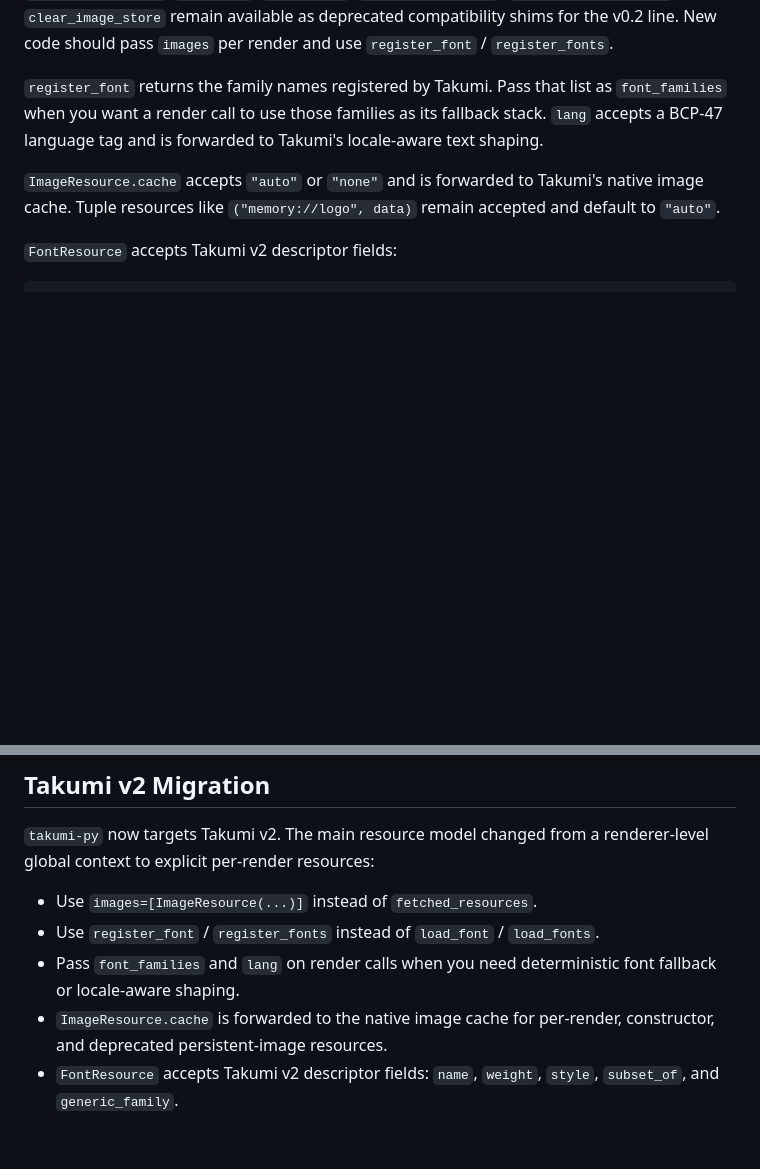
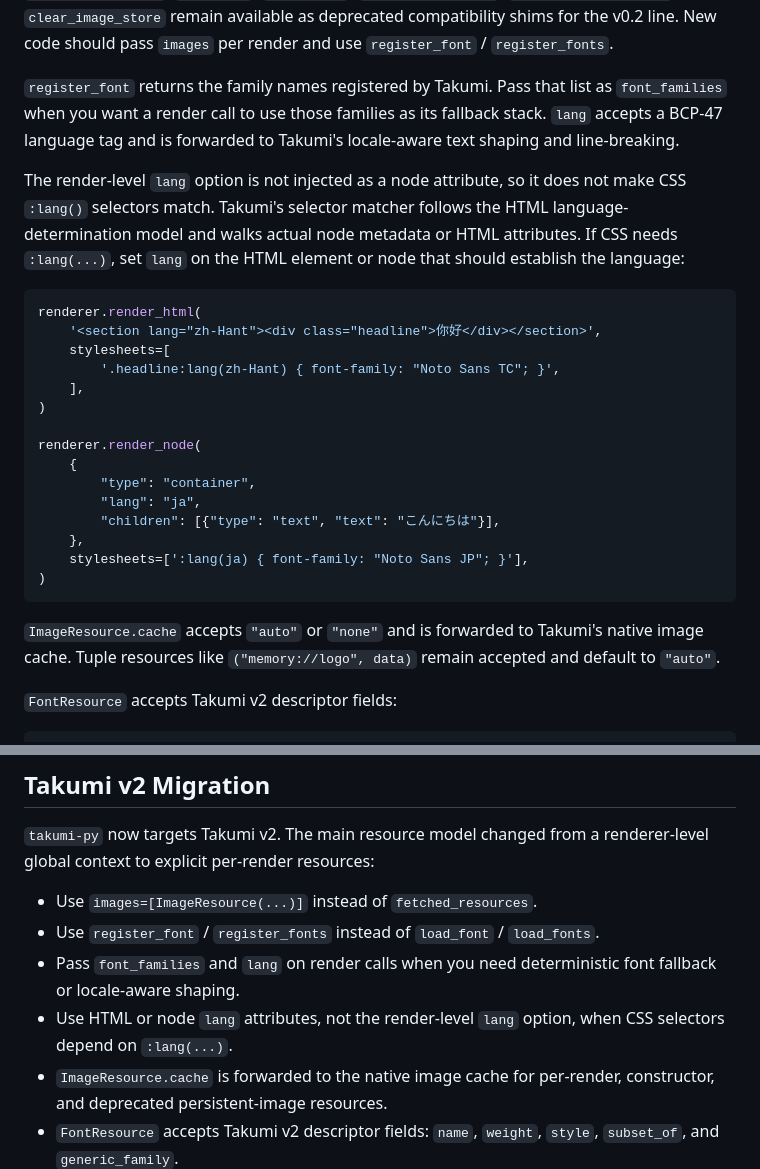
Before and after one commit to BalconyJH/takumi-py, a Markdown page: README.md, 2 parts joined by grey strips. Drawn GitHub-style; blank space fills up the shorter version.

Commit message:
docs: clarify lang selector semantics

````diff
--- a/README.md
+++ b/README.md
@@ -203,7 +203,31 @@ and use `register_font` / `register_fonts`.
 `register_font` returns the family names registered by Takumi. Pass that list as
 `font_families` when you want a render call to use those families as its
 fallback stack. `lang` accepts a BCP-47 language tag and is forwarded to
-Takumi's locale-aware text shaping.
+Takumi's locale-aware text shaping and line-breaking.
+
+The render-level `lang` option is not injected as a node attribute, so it does
+not make CSS `:lang()` selectors match. Takumi's selector matcher follows the
+HTML language-determination model and walks actual node metadata or HTML
+attributes. If CSS needs `:lang(...)`, set `lang` on the HTML element or node
+that should establish the language:
+
+```python
+renderer.render_html(
+    '<section lang="zh-Hant"><div class="headline">你好</div></section>',
+    stylesheets=[
+        '.headline:lang(zh-Hant) { font-family: "Noto Sans TC"; }',
+    ],
+)
+
+renderer.render_node(
+    {
+        "type": "container",
+        "lang": "ja",
+        "children": [{"type": "text", "text": "こんにちは"}],
+    },
+    stylesheets=[':lang(ja) { font-family: "Noto Sans JP"; }'],
+)
+```
 
 `ImageResource.cache` accepts `"auto"` or `"none"` and is forwarded to Takumi's
 native image cache. Tuple resources like `("memory://logo", data)` remain
@@ -345,6 +369,8 @@ renderer-level global context to explicit per-render resources:
 - Use `register_font` / `register_fonts` instead of `load_font` / `load_fonts`.
 - Pass `font_families` and `lang` on render calls when you need deterministic
   font fallback or locale-aware shaping.
+- Use HTML or node `lang` attributes, not the render-level `lang` option, when
+  CSS selectors depend on `:lang(...)`.
 - `ImageResource.cache` is forwarded to the native image cache for per-render,
   constructor, and deprecated persistent-image resources.
 - `FontResource` accepts Takumi v2 descriptor fields: `name`, `weight`, `style`,
````
Also changed, not shown: CHANGELOG.md (+2 -0 lines).
